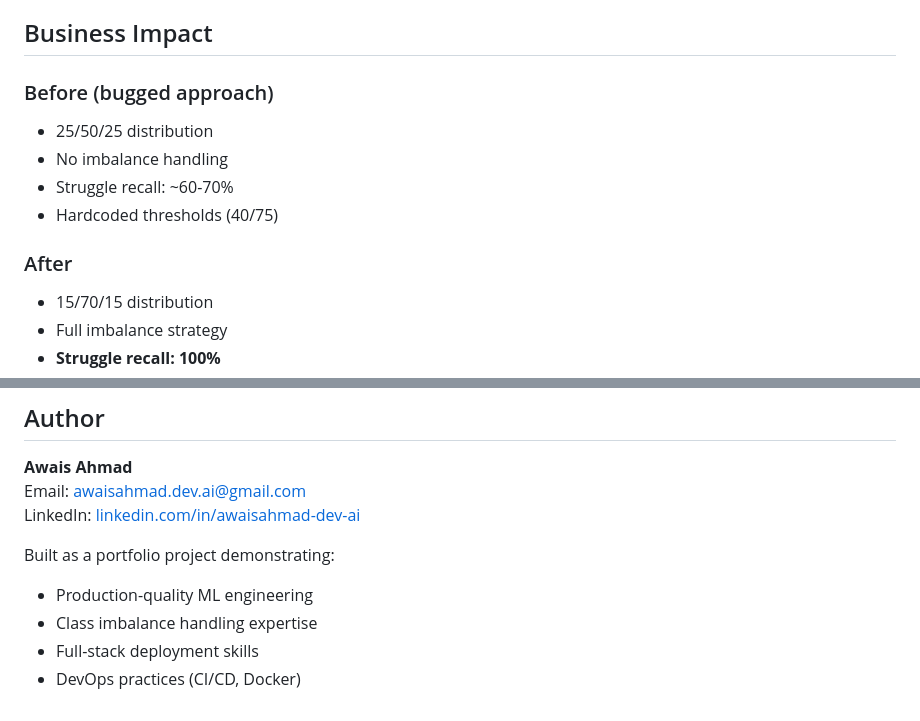
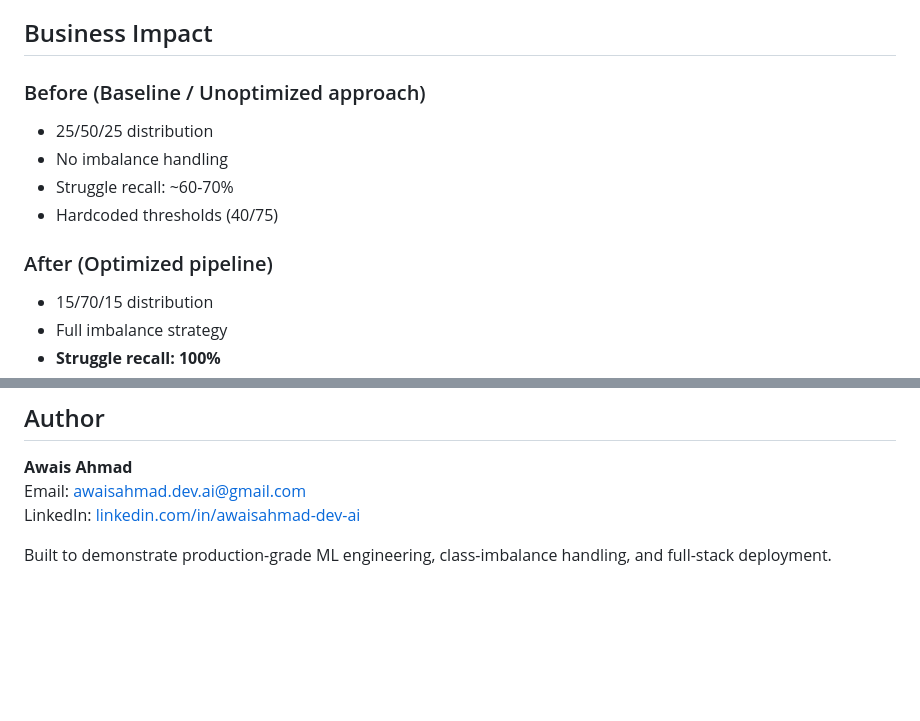
Before and after one commit to awais-dev-ai/Internee_Performance_Predictor, a Markdown page: README.md, 2 parts joined by grey strips. Drawn GitHub-style; blank space fills up the shorter version.

Commit message:
Refine README language: 'bugged' -> 'Baseline', remove 'portfolio project' phrasing

```diff
--- a/README.md
+++ b/README.md
@@ -216,13 +216,13 @@ Return: score + category (Struggle/Average/Excel)
 
 ## Business Impact
 
-### Before (bugged approach)
+### Before (Baseline / Unoptimized approach)
 - 25/50/25 distribution
 - No imbalance handling
 - Struggle recall: ~60-70%
 - Hardcoded thresholds (40/75)
 
-### After
+### After (Optimized pipeline)
 - 15/70/15 distribution
 - Full imbalance strategy
 - **Struggle recall: 100%**
@@ -246,8 +246,4 @@ MIT License — feel free to use this project for learning or as a portfolio pie
 Email: awaisahmad.dev.ai@gmail.com
 LinkedIn: [linkedin.com/in/awaisahmad-dev-ai](https://www.linkedin.com/in/awaisahmad-dev-ai/)
 
-Built as a portfolio project demonstrating:
-- Production-quality ML engineering
-- Class imbalance handling expertise
-- Full-stack deployment skills
-- DevOps practices (CI/CD, Docker)
+Built to demonstrate production-grade ML engineering, class-imbalance handling, and full-stack deployment.
```
